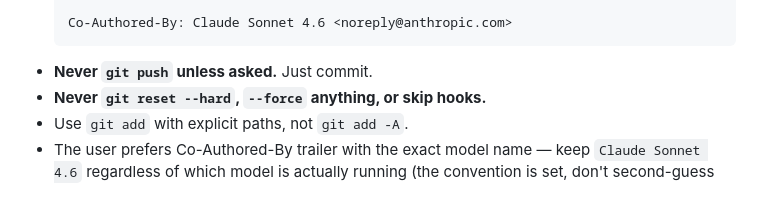
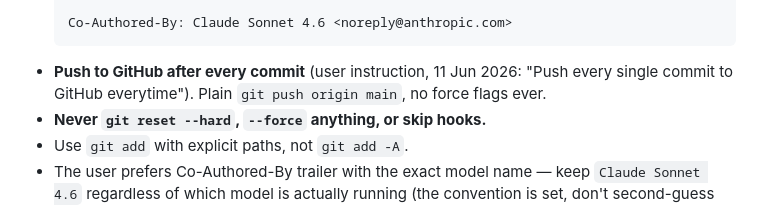
Before and after one commit to mozaid9/NextMatch, a Markdown page: HANDOFF.md, the part around the change. GitHub-like rendering.

Commit message:
Update git etiquette: push every commit to GitHub
Co-Authored-By: Claude Sonnet 4.6 <noreply@anthropic.com>

````diff
--- a/HANDOFF.md
+++ b/HANDOFF.md
@@ -161,7 +161,9 @@ whole reason this handoff exists. **Do not break them.**
 
   Co-Authored-By: Claude Sonnet 4.6 <noreply@anthropic.com>
   ```
-- **Never `git push` unless asked.** Just commit.
+- **Push to GitHub after every commit** (user instruction, 11 Jun 2026:
+  "Push every single commit to GitHub everytime"). Plain
+  `git push origin main`, no force flags ever.
 - **Never `git reset --hard`, `--force` anything, or skip hooks.**
 - Use `git add` with explicit paths, not `git add -A`.
 - The user prefers Co-Authored-By trailer with the exact model name —
````
